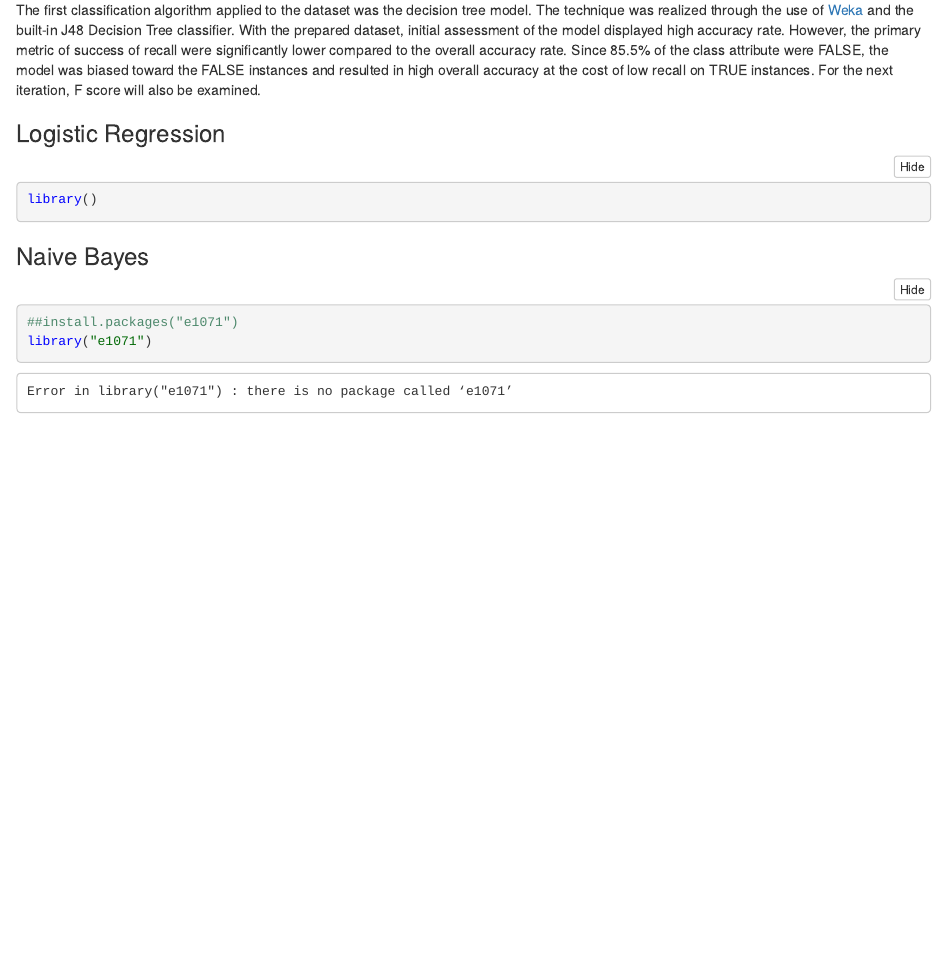
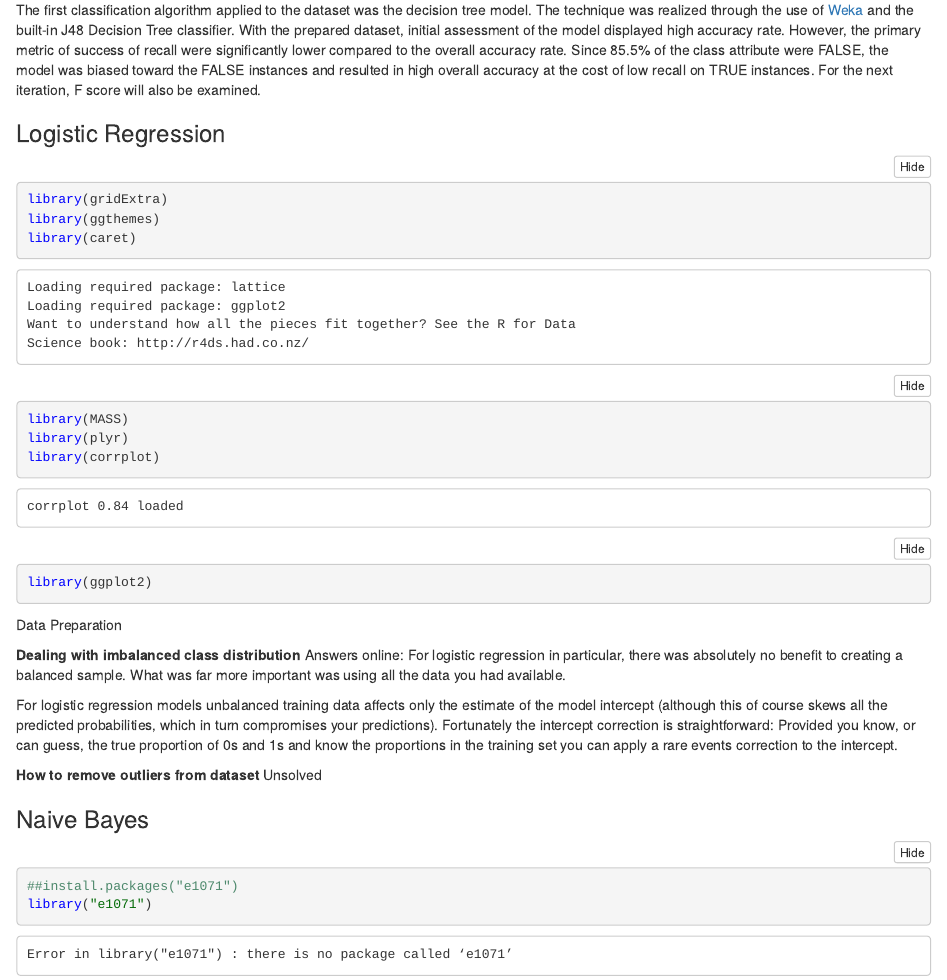
Before and after one commit to fleejy/ckme136-capstone, an R Markdown document (code/analysis.Rmd): the page in a window 1100 px wide, from 990 px down. The pictures show the output file code/analysis.nb.html that the author committed with the source, opened offline.

Commit message:
Add libraries for logistic regression

````diff
--- a/code/analysis.Rmd
+++ b/code/analysis.Rmd
@@ -48,4 +48,3 @@ The first classification algorithm applied to the dataset was the decision tree
 
 ### Logistic Regression
 ```{r}
-library()
@@ -52,4 +58,21 @@ library()
+library(gridExtra)
+library(ggthemes)
+library(caret)
+library(MASS)
+library(plyr)
+library(corrplot)
+library(ggplot2)
 ```
+Data Preparation
+
+**Dealing with imbalanced class distribution**
+Answers online:
+For logistic regression in particular, there was absolutely no benefit to creating a balanced sample. What was far more important was using all the data you had available.
+
+For logistic regression models unbalanced training data affects only the estimate of the model intercept (although this of course skews all the predicted probabilities, which in turn compromises your predictions). Fortunately the intercept correction is straightforward: Provided you know, or can guess, the true proportion of 0s and 1s and know the proportions in the training set you can apply a rare events correction to the intercept.
+
+**How to remove outliers from dataset**
+Unsolved
 
 ### Naive Bayes
 ```{r}
````
Also changed, not shown: code/analysis.nb.html, code/analysis.pdf, code/analysis.Rmd (11 more changed lines).
